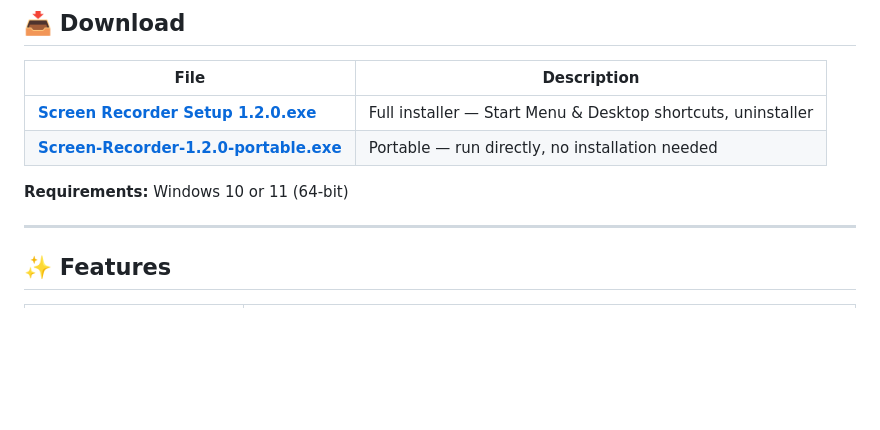
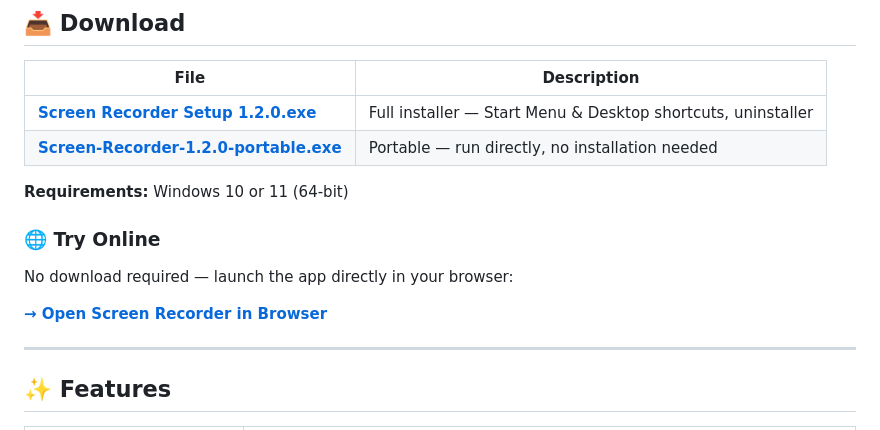
Before and after one commit to arqam66/screen_recoder, a Markdown page: README.md, the part around one of its changes. GitHub-like rendering; blank space fills up the shorter version.

Commit message:
docs: add live demo link to README

```diff
--- a/README.md
+++ b/README.md
@@ -17,6 +18,12 @@
 | [**Screen-Recorder-1.2.0-portable.exe**](https://github.com/arqam66/screen_recoder/releases/download/v1.2.0/Screen-Recorder-1.2.0-portable.exe) | Portable — run directly, no installation needed |
 
 **Requirements:** Windows 10 or 11 (64-bit)
+
+### 🌐 Try Online
+
+No download required — launch the app directly in your browser:
+
+**[→ Open Screen Recorder in Browser](https://screen-recoder-coral.vercel.app/)**
 
 ---
 
```
Also changed, not shown: other parts of README.md (+1 -0 lines).
